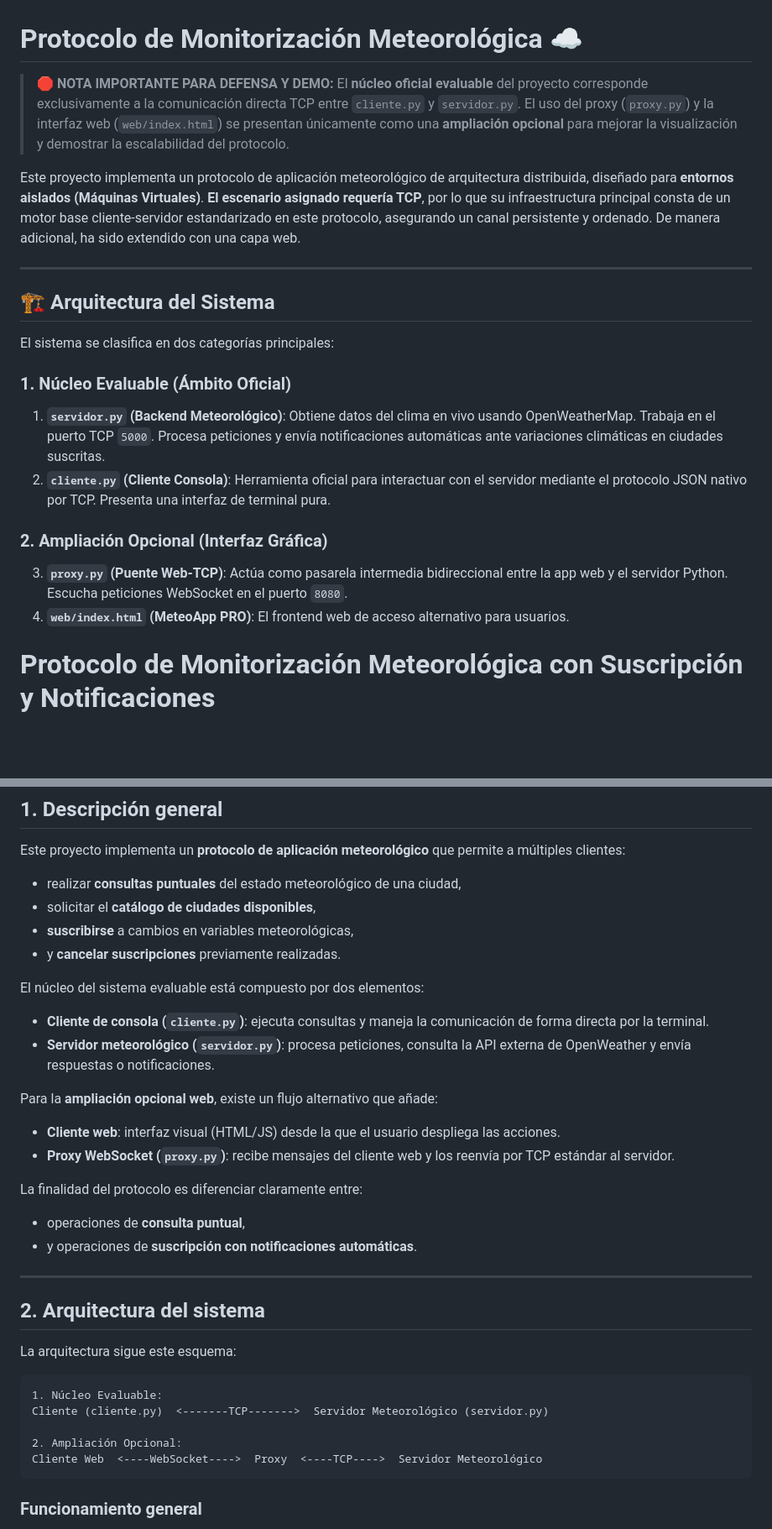
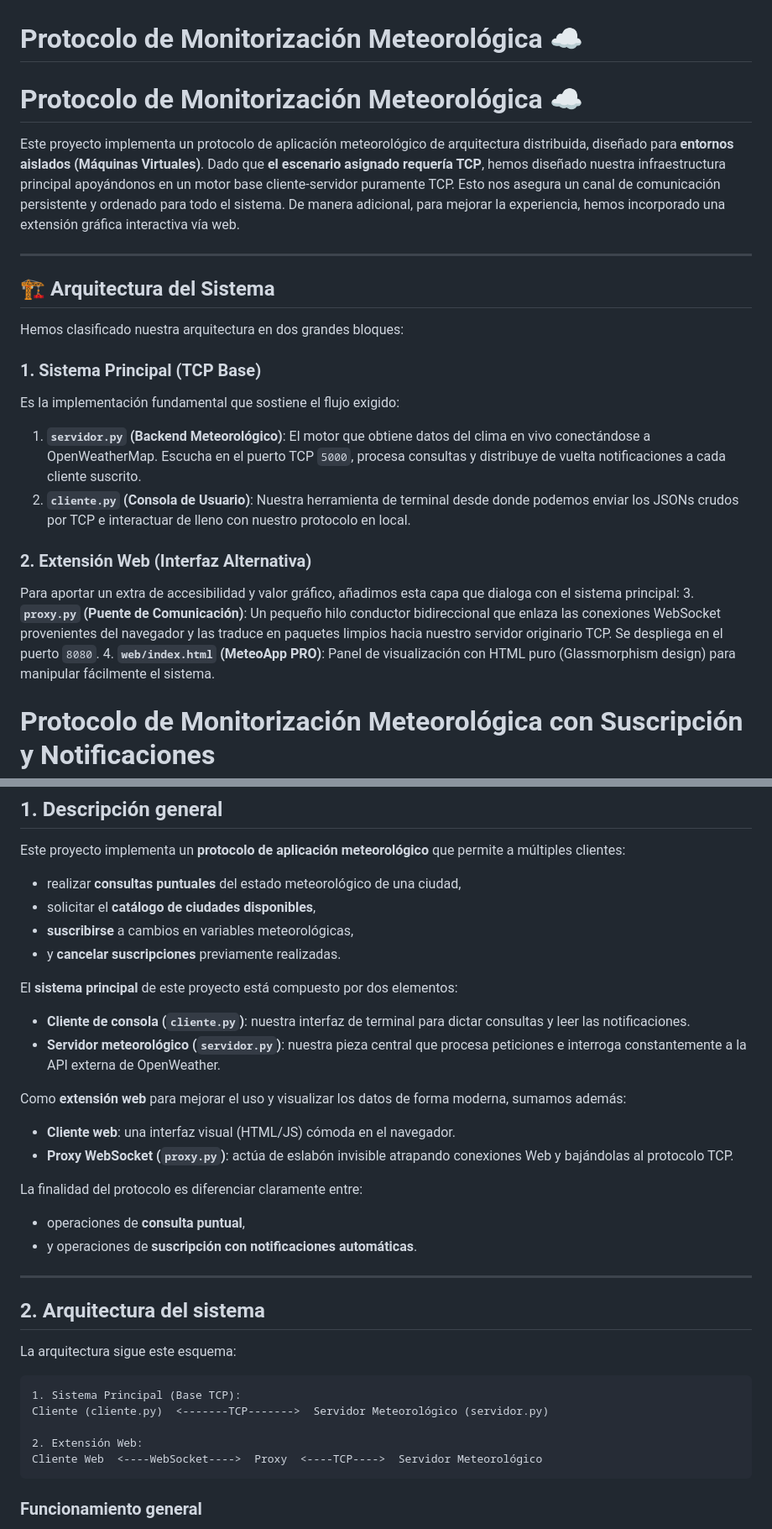
Before and after one commit to paulageenaro/protocolo-monitorizacion-meteo, a Markdown page: docs/README.md, 2 parts joined by grey strips. Shown at 84% size. Drawn GitHub-style; blank space fills up the shorter version.

Commit message:
docs: rewrite architecture intro to student perspective

````diff
--- a/docs/README.md
+++ b/docs/README.md
@@ -1,24 +1,24 @@
 # Protocolo de Monitorización Meteorológica ☁️
 
-> **🛑 NOTA IMPORTANTE PARA DEFENSA Y DEMO:**
-> El **núcleo oficial evaluable** del proyecto corresponde exclusivamente a la comunicación directa TCP entre `cliente.py` y `servidor.py`.
-> El uso del proxy (`proxy.py`) y la interfaz web (`web/index.html`) se presentan únicamente como una **ampliación opcional** para mejorar la visualización y demostrar la escalabilidad del protocolo.
+# Protocolo de Monitorización Meteorológica ☁️
 
-Este proyecto implementa un protocolo de aplicación meteorológico de arquitectura distribuida, diseñado para **entornos aislados (Máquinas Virtuales)**. **El escenario asignado requería TCP**, por lo que su infraestructura principal consta de un motor base cliente-servidor estandarizado en este protocolo, asegurando un canal persistente y ordenado. De manera adicional, ha sido extendido con una capa web.
+Este proyecto implementa un protocolo de aplicación meteorológico de arquitectura distribuida, diseñado para **entornos aislados (Máquinas Virtuales)**. Dado que **el escenario asignado requería TCP**, hemos diseñado nuestra infraestructura principal apoyándonos en un motor base cliente-servidor puramente TCP. Esto nos asegura un canal de comunicación persistente y ordenado para todo el sistema. De manera adicional, para mejorar la experiencia, hemos incorporado una extensión gráfica interactiva vía web.
 
 ---
 
 ## 🏗️ Arquitectura del Sistema
 
-El sistema se clasifica en dos categorías principales:
+Hemos clasificado nuestra arquitectura en dos grandes bloques:
 
-### 1. Núcleo Evaluable (Ámbito Oficial)
-1. **`servidor.py` (Backend Meteorológico)**: Obtiene datos del clima en vivo usando OpenWeatherMap. Trabaja en el puerto TCP `5000`. Procesa peticiones y envía notificaciones automáticas ante variaciones climáticas en ciudades suscritas.
-2. **`cliente.py` (Cliente Consola)**: Herramienta oficial para interactuar con el servidor mediante el protocolo JSON nativo por TCP. Presenta una interfaz de terminal pura.
+### 1. Sistema Principal (TCP Base)
+Es la implementación fundamental que sostiene el flujo exigido:
+1. **`servidor.py` (Backend Meteorológico)**: El motor que obtiene datos del clima en vivo conectándose a OpenWeatherMap. Escucha en el puerto TCP `5000`, procesa consultas y distribuye de vuelta notificaciones a cada cliente suscrito.
+2. **`cliente.py` (Consola de Usuario)**: Nuestra herramienta de terminal desde donde podemos enviar los JSONs crudos por TCP e interactuar de lleno con nuestro protocolo en local.
 
-### 2. Ampliación Opcional (Interfaz Gráfica)
-3. **`proxy.py` (Puente Web-TCP)**: Actúa como pasarela intermedia bidireccional entre la app web y el servidor Python. Escucha peticiones WebSocket en el puerto `8080`.
-4. **`web/index.html` (MeteoApp PRO)**: El frontend web de acceso alternativo para usuarios.
+### 2. Extensión Web (Interfaz Alternativa)
+Para aportar un extra de accesibilidad y valor gráfico, añadimos esta capa que dialoga con el sistema principal:
+3. **`proxy.py` (Puente de Comunicación)**: Un pequeño hilo conductor bidireccional que enlaza las conexiones WebSocket provenientes del navegador y las traduce en paquetes limpios hacia nuestro servidor originario TCP. Se despliega en el puerto `8080`.
+4. **`web/index.html` (MeteoApp PRO)**: Panel de visualización con HTML puro (Glassmorphism design) para manipular fácilmente el sistema.
 
 # Protocolo de Monitorización Meteorológica con Suscripción y Notificaciones
 
@@ -31,14 +31,14 @@ Este proyecto implementa un **protocolo de aplicación meteorológico** que perm
 - **suscribirse** a cambios en variables meteorológicas,
 - y **cancelar suscripciones** previamente realizadas.
 
-El núcleo del sistema evaluable está compuesto por dos elementos:
+El **sistema principal** de este proyecto está compuesto por dos elementos:
 
-- **Cliente de consola (`cliente.py`)**: ejecuta consultas y maneja la comunicación de forma directa por la terminal.
-- **Servidor meteorológico (`servidor.py`)**: procesa peticiones, consulta la API externa de OpenWeather y envía respuestas o notificaciones.
+- **Cliente de consola (`cliente.py`)**: nuestra interfaz de terminal para dictar consultas y leer las notificaciones.
+- **Servidor meteorológico (`servidor.py`)**: nuestra pieza central que procesa peticiones e interroga constantemente a la API externa de OpenWeather.
 
-Para la **ampliación opcional web**, existe un flujo alternativo que añade:
-- **Cliente web**: interfaz visual (HTML/JS) desde la que el usuario despliega las acciones.
-- **Proxy WebSocket (`proxy.py`)**: recibe mensajes del cliente web y los reenvía por TCP estándar al servidor.
+Como **extensión web** para mejorar el uso y visualizar los datos de forma moderna, sumamos además:
+- **Cliente web**: una interfaz visual (HTML/JS) cómoda en el navegador.
+- **Proxy WebSocket (`proxy.py`)**: actúa de eslabón invisible atrapando conexiones Web y bajándolas al protocolo TCP.
 
 La finalidad del protocolo es diferenciar claramente entre:
 
@@ -52,10 +52,10 @@ La finalidad del protocolo es diferenciar claramente entre:
 La arquitectura sigue este esquema:
 
 ```text
-1. Núcleo Evaluable:
+1. Sistema Principal (Base TCP):
 Cliente (cliente.py)  <-------TCP------->  Servidor Meteorológico (servidor.py)
 
-2. Ampliación Opcional:
+2. Extensión Web:
 Cliente Web  <----WebSocket---->  Proxy  <----TCP---->  Servidor Meteorológico
 ```
 
````
Also changed, not shown: other parts of docs/README.md (+1 -1 lines).
